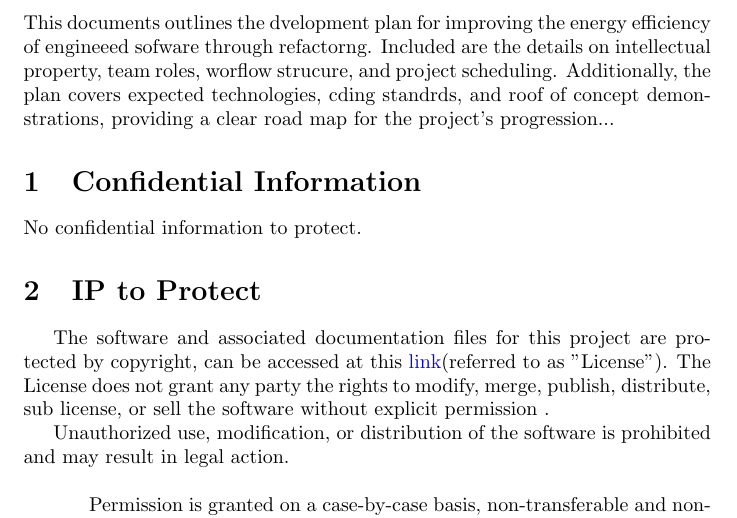
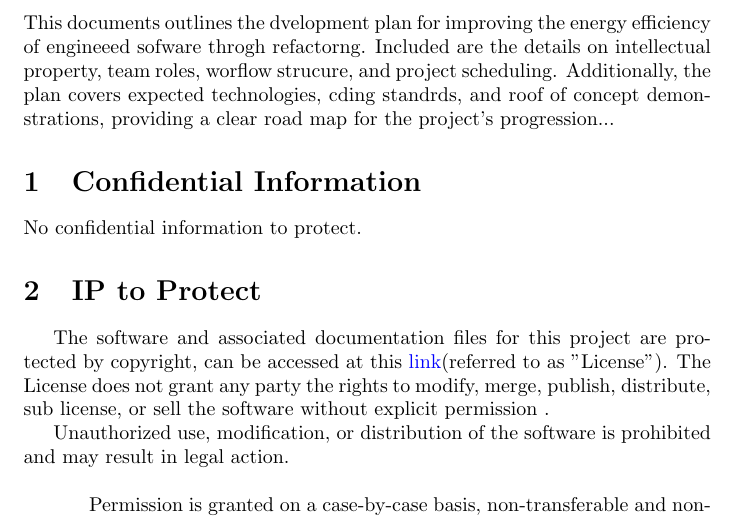
Before and after one commit to Sevhena/capstone-test, a LaTeX document (docs/DevelopmentPlan/subdir/DevelopmentPlan.tex): part of page 2 of 19, cut so that both start at the same text. Compiled offline with pdfLaTeX.

Commit message:
Update DevelopmentPlan.tex

```diff
--- a/docs/DevelopmentPlan/subdir/DevelopmentPlan.tex
+++ b/docs/DevelopmentPlan/subdir/DevelopmentPlan.tex
@@ -35,7 +35,7 @@ September 23rd, 2024 & All & Finalized ocument\\
 
 \noindent
 This documents outlines the dvelopment plan for improving the energy efficiency of
-engineeed sofware through refactorng. Included are the details on intellectual property,
+engineeed sofware throgh refactorng. Included are the details on intellectual property,
 team roles, worflow strucure, and project scheduling. Additionally, the plan covers
 expected technologies, cding standrds, and roof of concept demonstrations, providing
 a clear road map for the project's progression...
```
